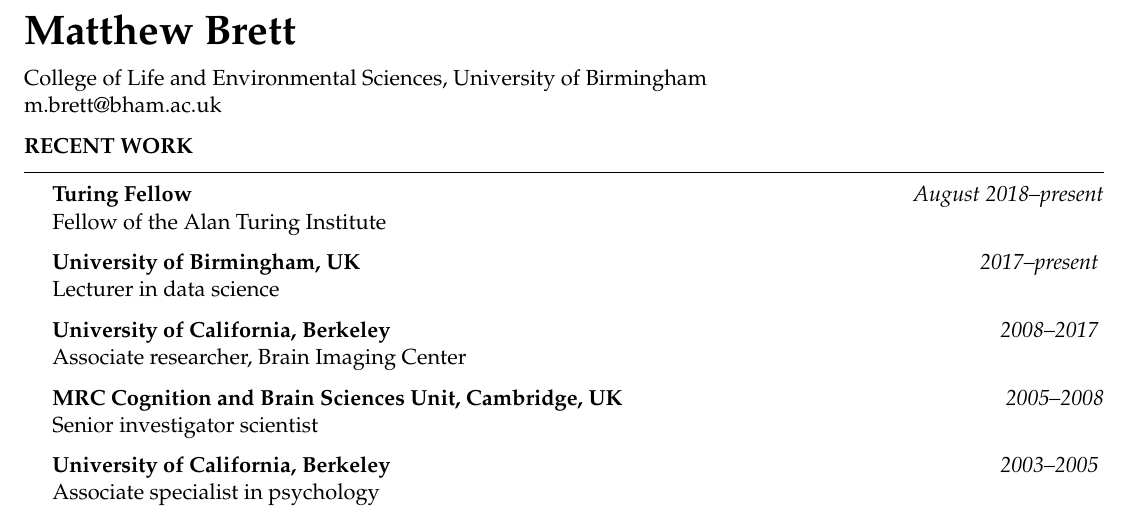
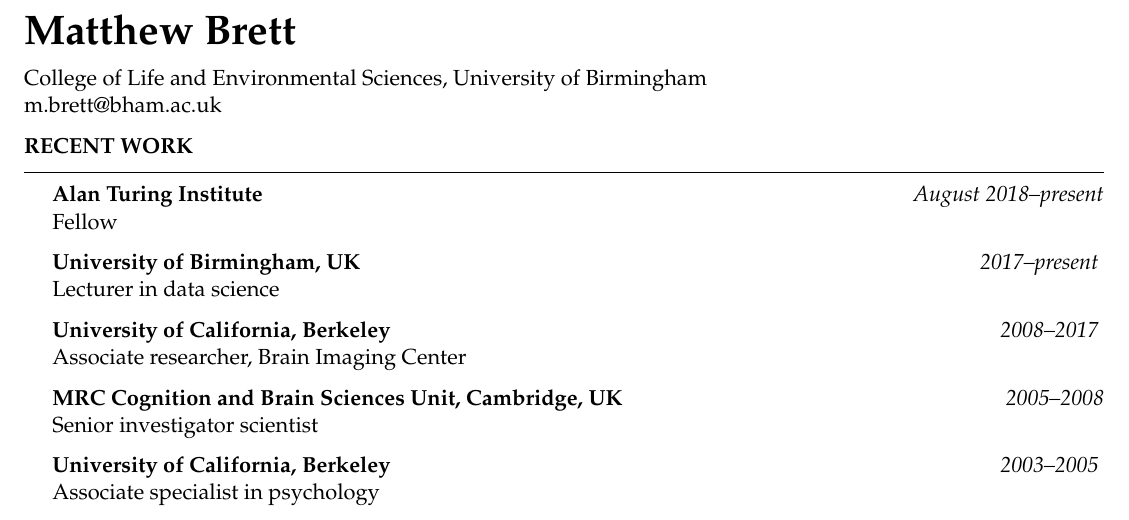
Before and after one commit to matthew-brett/mbcv, a LaTeX CV (matthew_brett_cv.tex): part of page 1 of 2, cut so that both start at the same text. Compiled offline with pdfLaTeX.

Commit message:
Small cleanups

```diff
--- a/matthew_brett_cv.tex
+++ b/matthew_brett_cv.tex
@@ -73,14 +73,14 @@
 
 \begin{cvSection}{Recent work}
 
-\PlaceDateNote{Turing Fellow}{August 2018--present}
-    {Fellow of the Alan Turing Institute}
+\PlaceDateNote{Alan Turing Institute}{August 2018--present}{
+    Fellow}
 
 \PlaceDateNote{\UoB}{2017--present }{
-Lecturer in data science}
+    Lecturer in data science}
 
 \PlaceDateNote{\UCB}{2008--2017 }{
-Associate researcher, Brain Imaging Center}
+    Associate researcher, Brain Imaging Center}
 
 \PlaceDateNote{\CBU}{2005--2008}{
     Senior investigator scientist}
```
